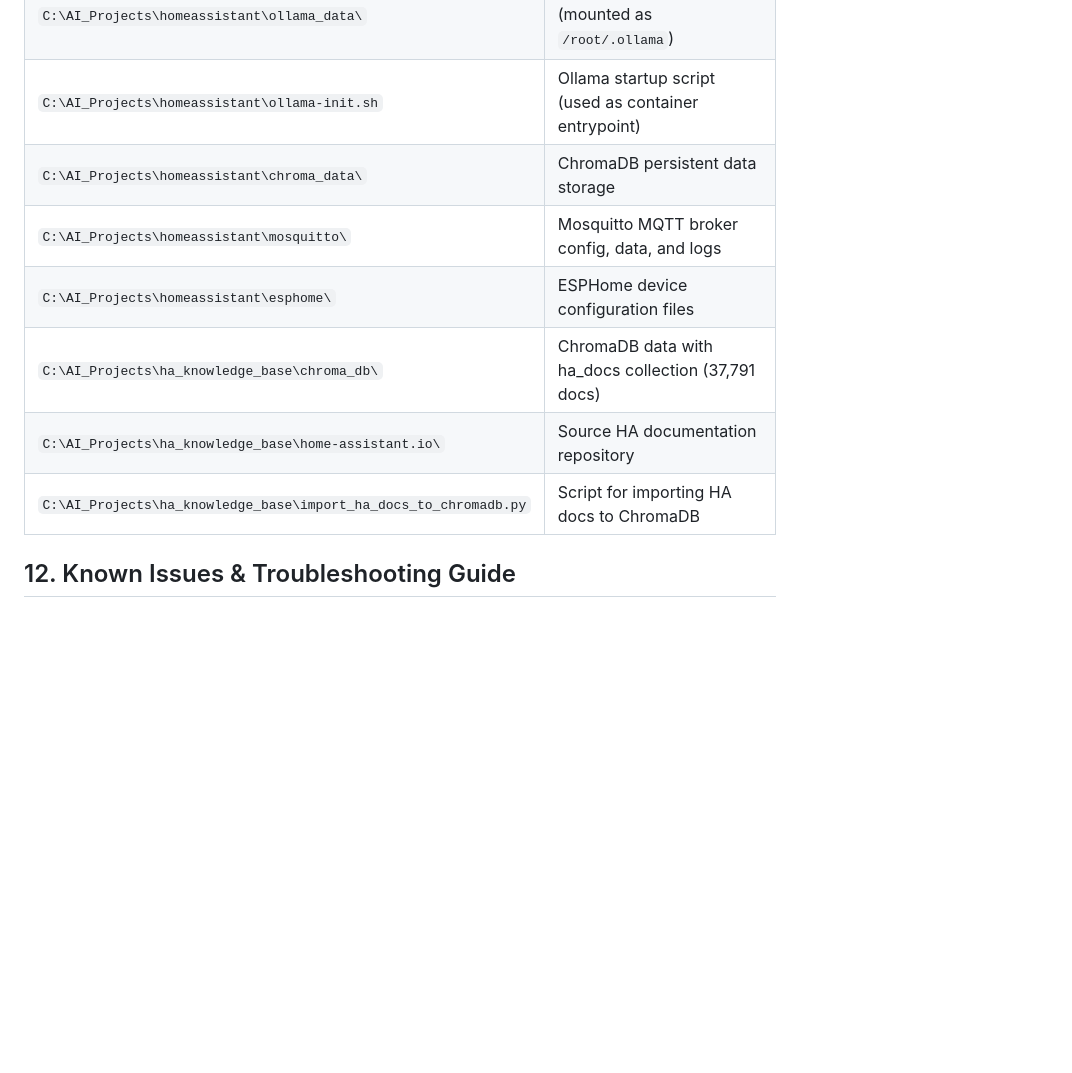
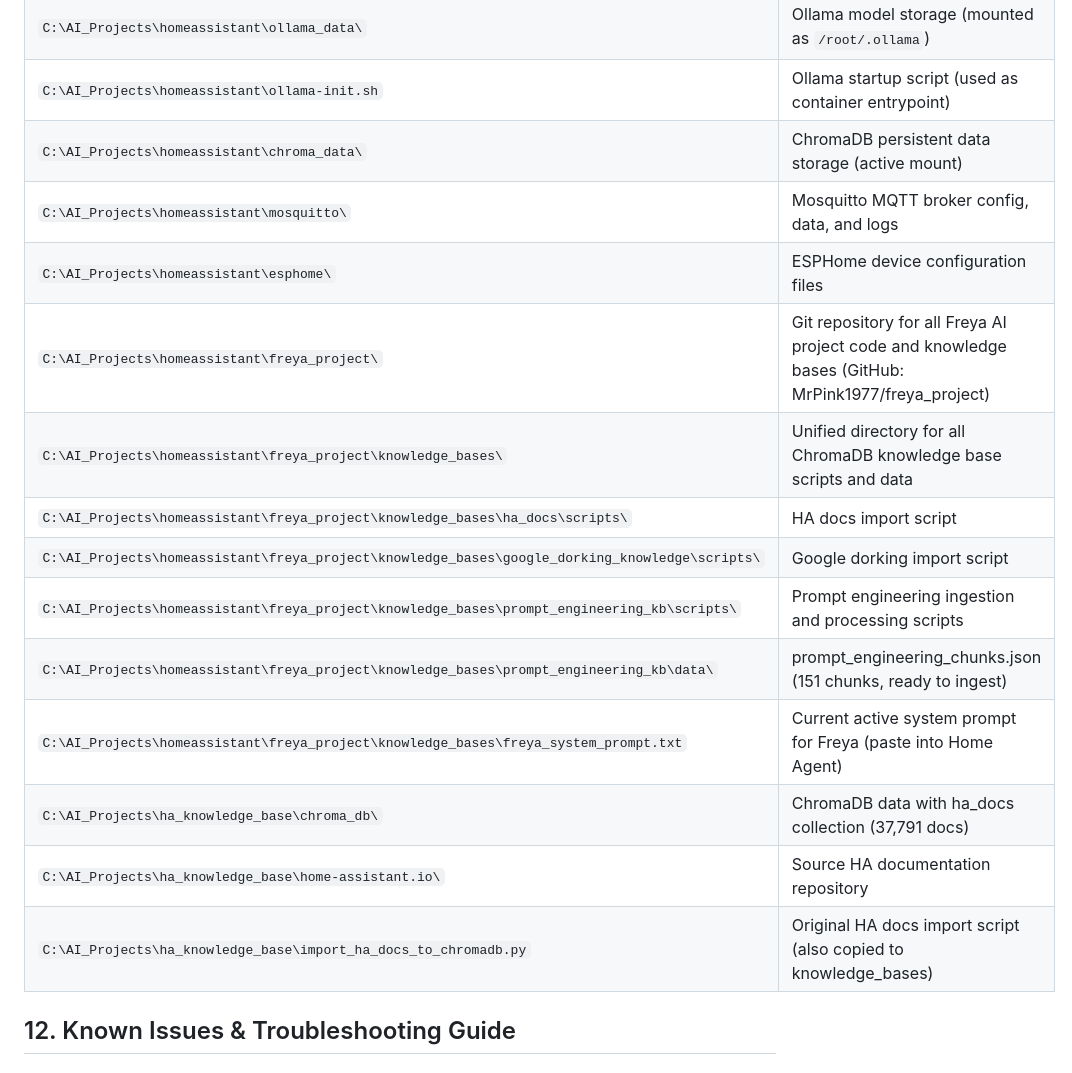
Before and after one commit to MrPink1977/freya_project, a Markdown page: SYSTEM_REFERENCE.md, the part around one of its changes. Drawn GitHub-style; blank space fills up the shorter version.

```diff
--- a/SYSTEM_REFERENCE.md
+++ b/SYSTEM_REFERENCE.md
@@ -414,12 +464,19 @@ All project files are stored on the Windows host at `C:\AI_Projects\homeassistan
 | `C:\AI_Projects\homeassistant\config\` | Home Assistant configuration directory (mounted as `/config`) |
 | `C:\AI_Projects\homeassistant\ollama_data\` | Ollama model storage (mounted as `/root/.ollama`) |
 | `C:\AI_Projects\homeassistant\ollama-init.sh` | Ollama startup script (used as container entrypoint) |
-| `C:\AI_Projects\homeassistant\chroma_data\` | ChromaDB persistent data storage |
+| `C:\AI_Projects\homeassistant\chroma_data\` | ChromaDB persistent data storage (active mount) |
 | `C:\AI_Projects\homeassistant\mosquitto\` | Mosquitto MQTT broker config, data, and logs |
 | `C:\AI_Projects\homeassistant\esphome\` | ESPHome device configuration files |
+| `C:\AI_Projects\homeassistant\freya_project\` | Git repository for all Freya AI project code and knowledge bases (GitHub: MrPink1977/freya_project) |
+| `C:\AI_Projects\homeassistant\freya_project\knowledge_bases\` | Unified directory for all ChromaDB knowledge base scripts and data |
+| `C:\AI_Projects\homeassistant\freya_project\knowledge_bases\ha_docs\scripts\` | HA docs import script |
+| `C:\AI_Projects\homeassistant\freya_project\knowledge_bases\google_dorking_knowledge\scripts\` | Google dorking import script |
+| `C:\AI_Projects\homeassistant\freya_project\knowledge_bases\prompt_engineering_kb\scripts\` | Prompt engineering ingestion and processing scripts |
+| `C:\AI_Projects\homeassistant\freya_project\knowledge_bases\prompt_engineering_kb\data\` | prompt_engineering_chunks.json (151 chunks, ready to ingest) |
+| `C:\AI_Projects\homeassistant\freya_project\knowledge_bases\freya_system_prompt.txt` | Current active system prompt for Freya (paste into Home Agent) |
 | `C:\AI_Projects\ha_knowledge_base\chroma_db\` | ChromaDB data with ha_docs collection (37,791 docs) |
 | `C:\AI_Projects\ha_knowledge_base\home-assistant.io\` | Source HA documentation repository |
-| `C:\AI_Projects\ha_knowledge_base\import_ha_docs_to_chromadb.py` | Script for importing HA docs to ChromaDB |
+| `C:\AI_Projects\ha_knowledge_base\import_ha_docs_to_chromadb.py` | Original HA docs import script (also copied to knowledge_bases) |
 
 ## 12. Known Issues & Troubleshooting Guide
 
```
Also changed, not shown: other parts of SYSTEM_REFERENCE.md (+79 -17 lines).
